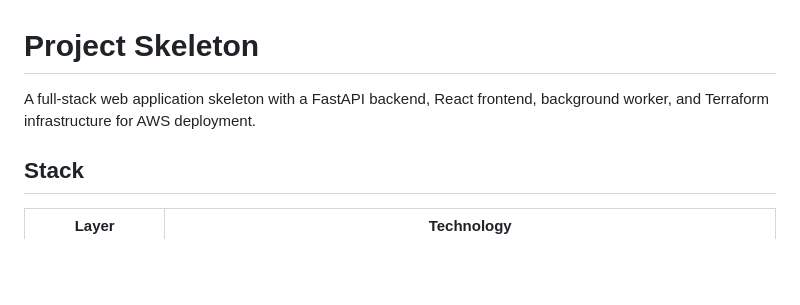
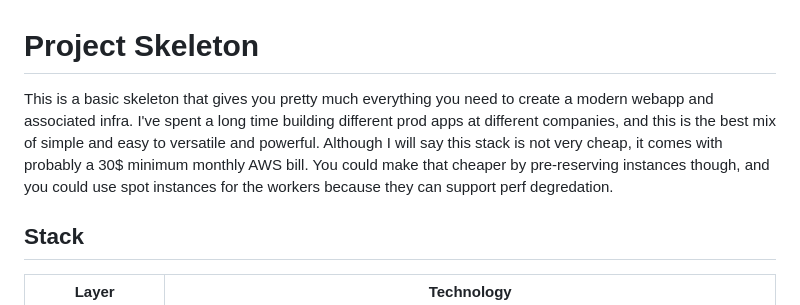
Before and after one commit to CarsonCummins11/skeleton, a Markdown page: README.md, the part around the change. Drawn GitHub-style; blank space fills up the shorter version.

```diff
--- a/README.md
+++ b/README.md
@@ -1,7 +1,7 @@
 # Project Skeleton
-
-A full-stack web application skeleton with a FastAPI backend, React frontend, background worker, and Terraform infrastructure for AWS deployment.
-
+This is a basic skeleton that gives you pretty much everything you need to create a modern webapp and associated infra.
+I've spent a long time building different prod apps at different companies, and this is the best mix of simple and easy to versatile and powerful.
+Although I will say this stack is not very cheap, it comes with probably a 30$ minimum monthly AWS bill. You could make that cheaper by pre-reserving instances though, and you could use spot instances for the workers because they can support perf degredation.
 ## Stack
 
 | Layer | Technology |
```
